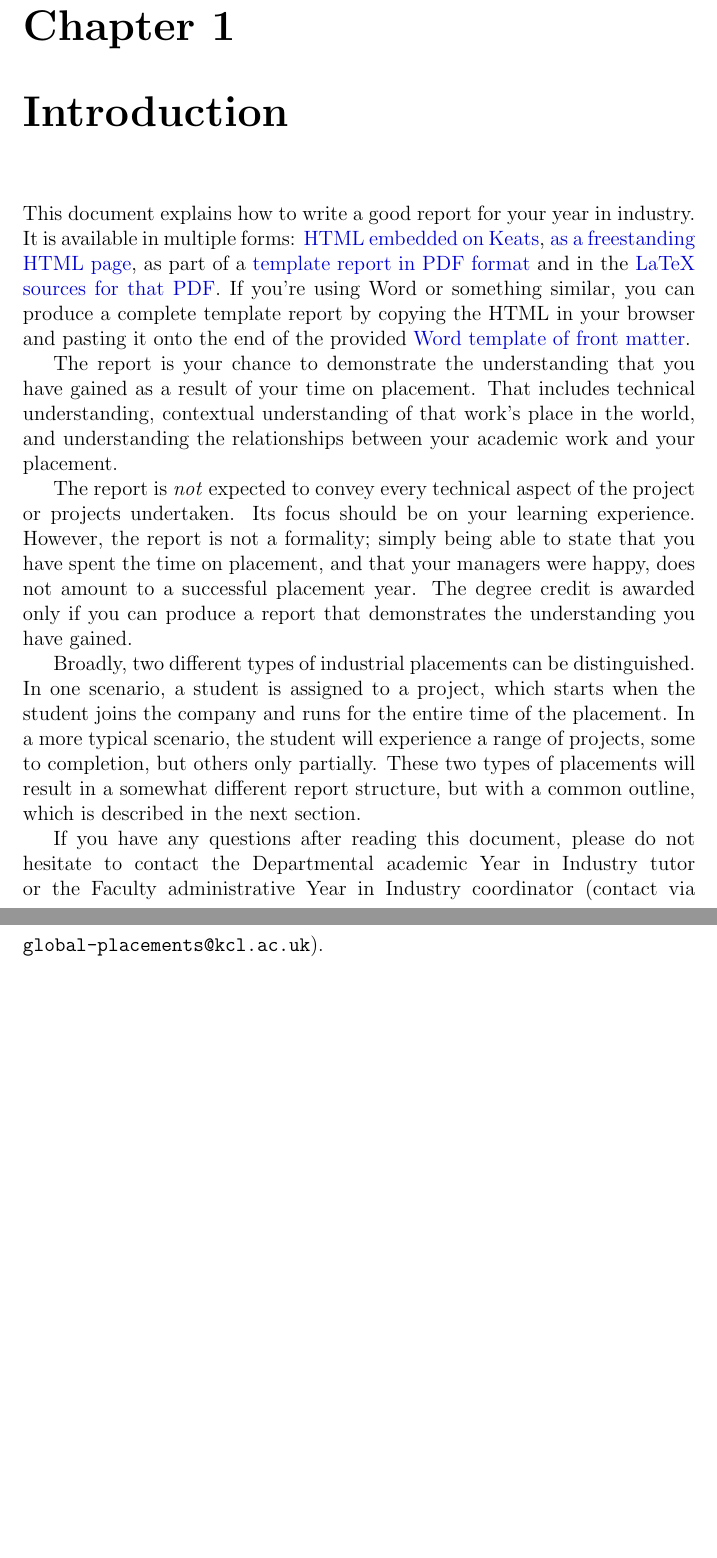
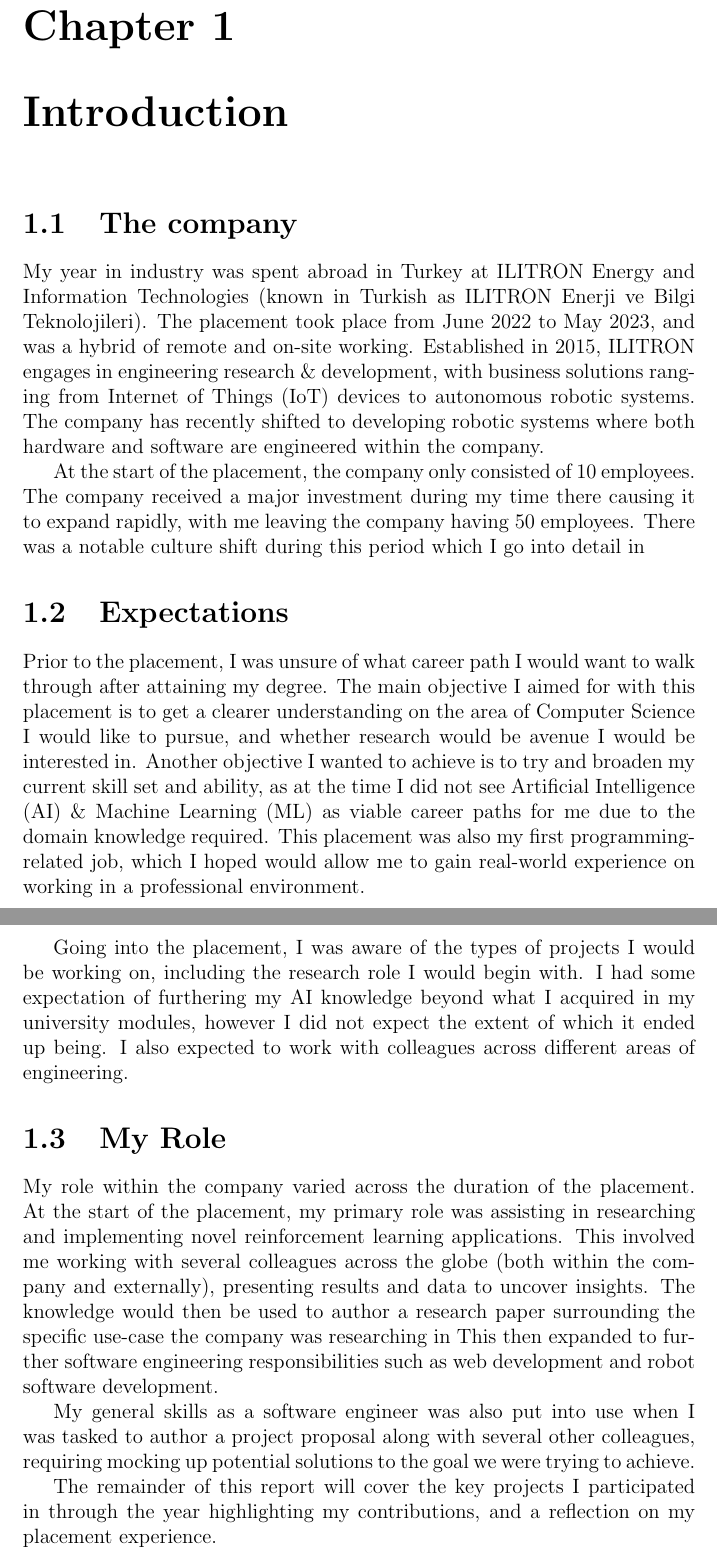
Before and after one commit to Talha-Ak/kcl-placement-report, a LaTeX thesis (report.tex, which reads tex/acronyms.tex, tex/intro.tex): two parts of pages 4 and 5 of 14 before the commit and two parts of pages 4 and 5 of 15 after it, joined at a grey line, cut so that both start at the same text, the shorter picture padded with empty space. Compiled offline with pdfLaTeX.

Commit message:
feat: add first draft intro

```diff
--- a/tex/acronyms.tex
+++ b/tex/acronyms.tex
@@ -1,2 +1,4 @@
 \newacronym{iot}{IoT}{Internet of Things}
-\newacronym{R&D}{R&D}{Research & Development}
+\newacronym{ai}{AI}{Artificial Intelligence}
+\newacronym{ml}{ML}{Machine Learning}
+\newacronym{rl}{RL}{Reinforcement Learning}
--- a/tex/intro.tex
+++ b/tex/intro.tex
@@ -1,34 +1,89 @@
 \chapter{Introduction}
 
-This document explains how to write a good report for your year in industry.
-It is available in multiple forms:
-\href{https://keats.kcl.ac.uk/course/view.php?id=75967&section=27}{HTML embedded on Keats},
-\href{https://nms.kcl.ac.uk/stephen.kell/yini/report-keats.html}{as a freestanding HTML page},
-as part of a \href{https://nms.kcl.ac.uk/stephen.kell/yini/report.pdf}{template report in PDF format}
-and in the \href{https://nms.kcl.ac.uk/stephen.kell/yini/reportsrc.zip}{LaTeX sources for that PDF}.
-If you're using Word or something similar,
-you can produce a complete template report
-by copying the HTML in your browser and pasting it onto the end of the provided
-\href{https://nms.kcl.ac.uk/stephen.kell/yini/report-word-frontmatter.docx}{Word template of front matter}.
+% This document explains how to write a good report for your year in industry.
+% It is available in multiple forms:
+% \href{https://keats.kcl.ac.uk/course/view.php?id=75967&section=27}{HTML embedded on Keats},
+% \href{https://nms.kcl.ac.uk/stephen.kell/yini/report-keats.html}{as a freestanding HTML page},
+% as part of a \href{https://nms.kcl.ac.uk/stephen.kell/yini/report.pdf}{template report in PDF format}
+% and in the \href{https://nms.kcl.ac.uk/stephen.kell/yini/reportsrc.zip}{LaTeX sources for that PDF}.
+% If you're using Word or something similar,
+% you can produce a complete template report
+% by copying the HTML in your browser and pasting it onto the end of the provided
+% \href{https://nms.kcl.ac.uk/stephen.kell/yini/report-word-frontmatter.docx}{Word template of front matter}.
 
-The report is your chance to demonstrate the understanding that you have gained as a result of your
-time on placement. That includes technical understanding, contextual understanding of that work's
-place in the world, and understanding the relationships between your academic work and your
-placement.
+% The report is your chance to demonstrate the understanding that you have gained as a result of your
+% time on placement. That includes technical understanding, contextual understanding of that work's
+% place in the world, and understanding the relationships between your academic work and your
+% placement.
+%----------------------------------------------------------------------------------------------------------------------
+% The report is \emph{not} expected to convey every technical aspect of the project or projects undertaken.
+% Its focus should be on your learning experience. However, the report is not a formality;
+% simply being able to state that you have spent the time on placement, and that your managers were
+% happy, does not amount to a successful placement year. The degree credit is awarded only if you can
+% produce a report that demonstrates the understanding you have gained.
 
-The report is \emph{not} expected to convey every technical aspect of the project or projects undertaken.
-Its focus should be on your learning experience. However, the report is not a formality;
-simply being able to state that you have spent the time on placement, and that your managers were
-happy, does not amount to a successful placement year. The degree credit is awarded only if you can
-produce a report that demonstrates the understanding you have gained.
+% Broadly, two different types of industrial placements can be distinguished. In one scenario, a
+% student is assigned to a project, which starts when the student joins the company and runs for the
+% entire time of the placement. In a more typical scenario, the student will experience a range of
+% projects, some to completion, but others only partially. These two types of placements will result
+% in a somewhat different report structure, but with a common outline, which is described in the next
+% section.
 
-Broadly, two different types of industrial placements can be distinguished. In one scenario, a
-student is assigned to a project, which starts when the student joins the company and runs for the
-entire time of the placement. In a more typical scenario, the student will experience a range of
-projects, some to completion, but others only partially. These two types of placements will result
-in a somewhat different report structure, but with a common outline, which is described in the next
-section.
+% \sloppypar{} If you have any questions after reading this document, please do not hesitate to contact the
+% Departmental academic Year in Industry tutor or the Faculty administrative Year in Industry
+% coordinator (contact via \texttt{global-placements@kcl.ac.uk}).
 
-\sloppypar{} If you have any questions after reading this document, please do not hesitate to contact the
-Departmental academic Year in Industry tutor or the Faculty administrative Year in Industry
-coordinator (contact via \texttt{global-placements@kcl.ac.uk}).
+\section{The company}
+
+My year in industry was spent abroad in Turkey at ILITRON Energy and Information Technologies
+(known in Turkish as ILITRON Enerji ve Bilgi Teknolojileri).
+The placement took place from June 2022 to May 2023, and was a hybrid of remote and on-site working.
+Established in 2015, ILITRON engages in engineering research \& development,
+with business solutions ranging from \gls*{iot} devices to autonomous robotic systems.
+The company has recently shifted to developing robotic systems where
+both hardware and software are engineered within the company.
+
+At the start of the placement, the company only consisted of 10 employees.
+The company received a major investment during my time there causing it to expand rapidly,
+with me leaving the company having 50 employees.
+There was a notable culture shift during this period which I go into detail in %[[Placement Report#Reflections]].
+
+\section{Expectations}
+
+Prior to the placement, I was unsure of what career path I would want to walk through after attaining my degree.
+The main objective I aimed for with this placement is to get a clearer understanding
+on the area of Computer Science I would like to pursue,
+and whether research would be avenue I would be interested in.
+Another objective I wanted to achieve is to try and broaden my current skill set and ability,
+as at the time I did not see \gls*{ai} \& \gls*{ml} as viable career paths for me
+due to the domain knowledge required.
+This placement was also my first programming-related job,
+which I hoped would allow me to gain real-world experience on working in a professional environment.
+
+Going into the placement, I was aware of the types of projects I would be working on,
+including the research role I would begin with.
+I had some expectation of furthering my \gls*{ai} knowledge
+beyond what I acquired in my university modules,
+however I did not expect the extent of which it ended up being.
+I also expected to work with colleagues across different areas of engineering.
+
+\section{My Role}
+
+My role within the company varied across the duration of the placement.
+At the start of the placement, my primary role was assisting in researching and implementing
+novel reinforcement learning applications.
+This involved me working with several colleagues across the globe
+(both within the company and externally), presenting results and data to uncover insights.
+The knowledge would then be used to author a research paper surrounding the specific use-case
+the company was researching in %([[Placement Report#Reinforcement Learning Research Paper]]).
+This then expanded to further software engineering responsibilities such as web development
+%([[Placement Report#Task Management Application]])
+and robot software development.
+%([[Placement Report#Robot Manipulation Library]])
+
+My general skills as a software engineer was also put into use when I was tasked
+to author a project proposal along with several other colleagues, %([[Placement Report#European HORIZON Proposal]])
+requiring mocking up potential solutions to the goal we were trying to achieve.
+
+The remainder of this report will cover the key projects I participated in through the year
+highlighting my contributions, and a reflection on my placement experience.
```
